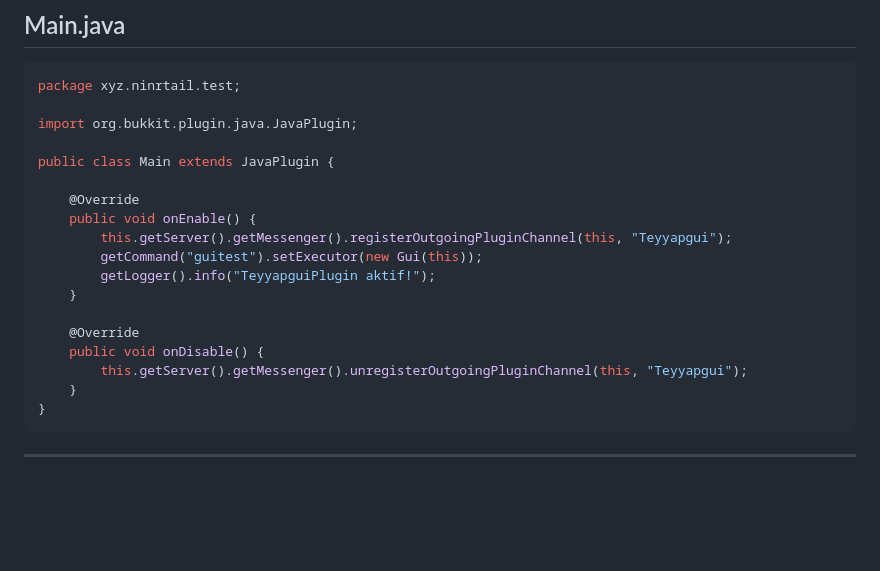
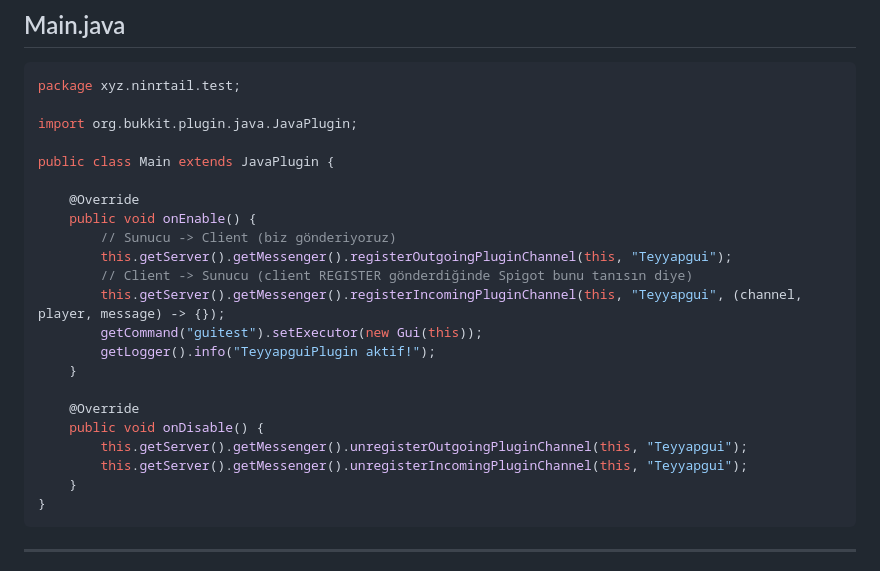
Before and after one commit to ygttea/client, a Markdown page: anormal.md, the part around the change. Rendered like a GitHub page; blank space fills up the shorter version.

````diff
--- a/anormal.md
+++ b/anormal.md
@@ -30,7 +30,10 @@ public class Main extends JavaPlugin {
 
     @Override
     public void onEnable() {
+        // Sunucu -> Client (biz gönderiyoruz)
         this.getServer().getMessenger().registerOutgoingPluginChannel(this, "Teyyapgui");
+        // Client -> Sunucu (client REGISTER gönderdiğinde Spigot bunu tanısın diye)
+        this.getServer().getMessenger().registerIncomingPluginChannel(this, "Teyyapgui", (channel, player, message) -> {});
         getCommand("guitest").setExecutor(new Gui(this));
         getLogger().info("TeyyapguiPlugin aktif!");
     }
@@ -38,6 +41,7 @@ public class Main extends JavaPlugin {
     @Override
     public void onDisable() {
         this.getServer().getMessenger().unregisterOutgoingPluginChannel(this, "Teyyapgui");
+        this.getServer().getMessenger().unregisterIncomingPluginChannel(this, "Teyyapgui");
     }
 }
 ```
````
